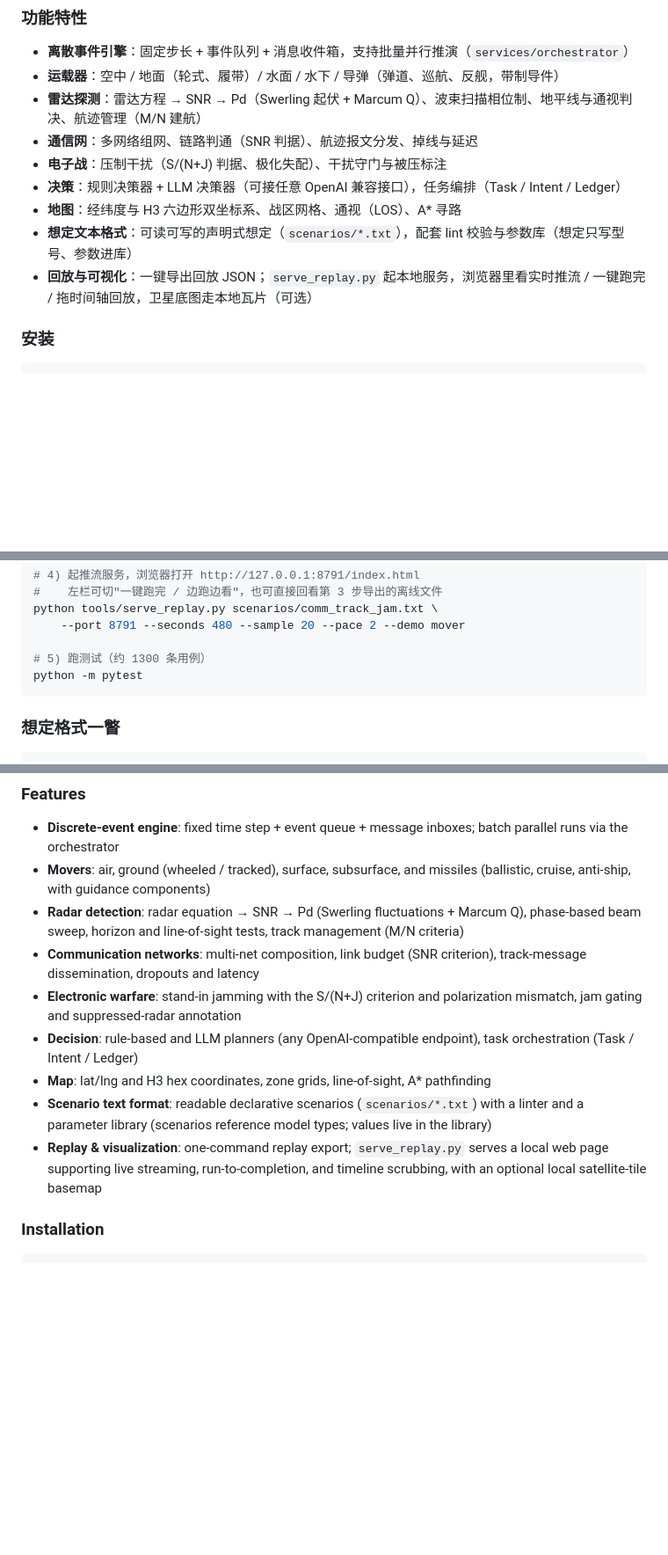
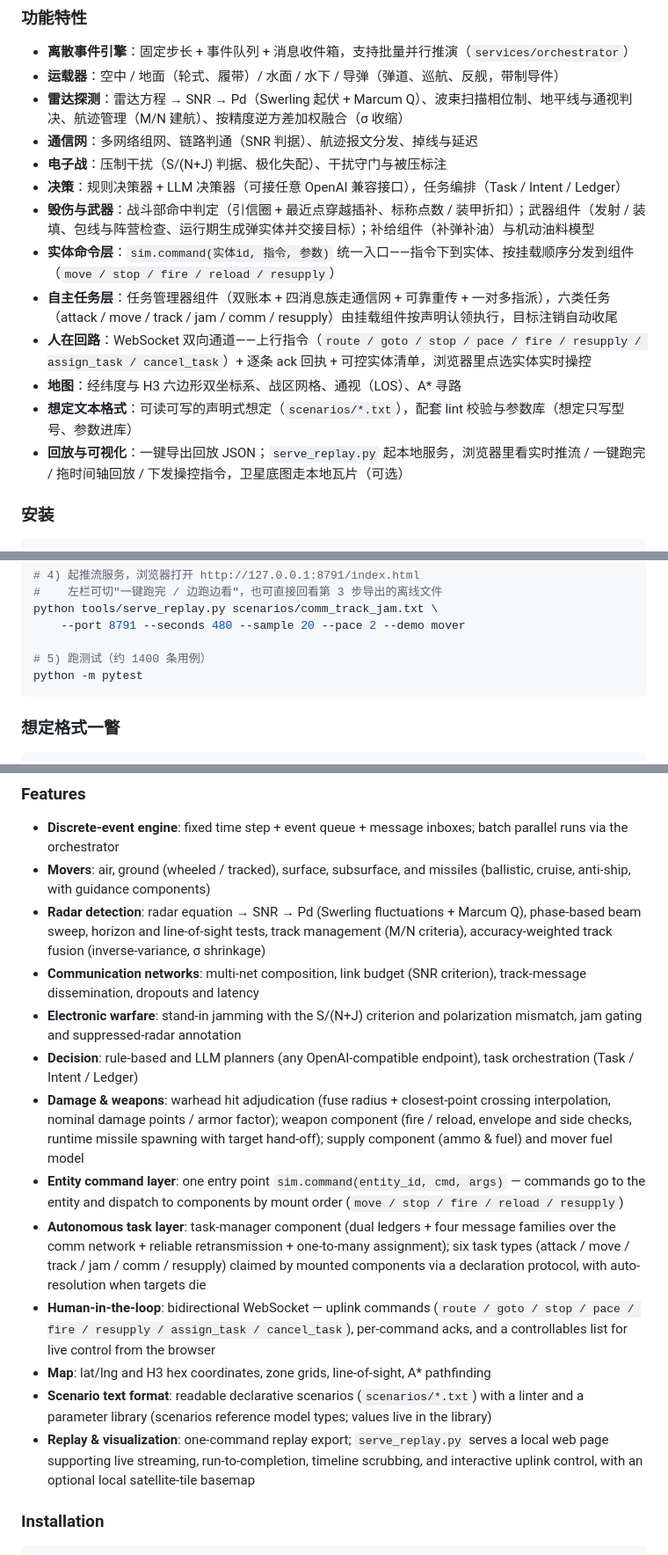
Before and after one commit to comea23/milsim, a Markdown page: README.md, 3 parts joined by grey strips. Shown at 88% size. Rendered like a GitHub page; blank space fills up the shorter version.

Commit message:
README: 补 v0.13.52-59 功能（毁伤/武器/补给、实体命令层、自主任务层、航迹融合、人在回路）

````diff
--- a/README.md
+++ b/README.md
@@ -13,13 +13,17 @@
 
 - **离散事件引擎**：固定步长 + 事件队列 + 消息收件箱，支持批量并行推演（`services/orchestrator`）
 - **运载器**：空中 / 地面（轮式、履带）/ 水面 / 水下 / 导弹（弹道、巡航、反舰，带制导件）
-- **雷达探测**：雷达方程 → SNR → Pd（Swerling 起伏 + Marcum Q）、波束扫描相位制、地平线与通视判决、航迹管理（M/N 建航）
+- **雷达探测**：雷达方程 → SNR → Pd（Swerling 起伏 + Marcum Q）、波束扫描相位制、地平线与通视判决、航迹管理（M/N 建航）、按精度逆方差加权融合（σ 收缩）
 - **通信网**：多网络组网、链路判通（SNR 判据）、航迹报文分发、掉线与延迟
 - **电子战**：压制干扰（S/(N+J) 判据、极化失配）、干扰守门与被压标注
 - **决策**：规则决策器 + LLM 决策器（可接任意 OpenAI 兼容接口），任务编排（Task / Intent / Ledger）
+- **毁伤与武器**：战斗部命中判定（引信圈 + 最近点穿越插补、标称点数 / 装甲折扣）；武器组件（发射 / 装填、包线与阵营检查、运行期生成弹实体并交接目标）；补给组件（补弹补油）与机动油料模型
+- **实体命令层**：`sim.command(实体id, 指令, 参数)` 统一入口——指令下到实体、按挂载顺序分发到组件（`move / stop / fire / reload / resupply`）
+- **自主任务层**：任务管理器组件（双账本 + 四消息族走通信网 + 可靠重传 + 一对多指派），六类任务（attack / move / track / jam / comm / resupply）由挂载组件按声明认领执行，目标注销自动收尾
+- **人在回路**：WebSocket 双向通道——上行指令（`route / goto / stop / pace / fire / resupply / assign_task / cancel_task`）+ 逐条 ack 回执 + 可控实体清单，浏览器里点选实体实时操控
 - **地图**：经纬度与 H3 六边形双坐标系、战区网格、通视（LOS）、A* 寻路
 - **想定文本格式**：可读可写的声明式想定（`scenarios/*.txt`），配套 lint 校验与参数库（想定只写型号、参数进库）
-- **回放与可视化**：一键导出回放 JSON；`serve_replay.py` 起本地服务，浏览器里看实时推流 / 一键跑完 / 拖时间轴回放，卫星底图走本地瓦片（可选）
+- **回放与可视化**：一键导出回放 JSON；`serve_replay.py` 起本地服务，浏览器里看实时推流 / 一键跑完 / 拖时间轴回放 / 下发操控指令，卫星底图走本地瓦片（可选）
 
 ### 安装
 
@@ -49,7 +53,7 @@ python tools/export_replay.py scenarios/comm_track_jam.txt \
 python tools/serve_replay.py scenarios/comm_track_jam.txt \
     --port 8791 --seconds 480 --sample 20 --pace 2 --demo mover
 
-# 5) 跑测试（约 1300 条用例）
+# 5) 跑测试（约 1400 条用例）
 python -m pytest
 ```
 
@@ -136,13 +140,17 @@ python tools/serve_replay.py ...
 
 - **Discrete-event engine**: fixed time step + event queue + message inboxes; batch parallel runs via the orchestrator
 - **Movers**: air, ground (wheeled / tracked), surface, subsurface, and missiles (ballistic, cruise, anti-ship, with guidance components)
-- **Radar detection**: radar equation → SNR → Pd (Swerling fluctuations + Marcum Q), phase-based beam sweep, horizon and line-of-sight tests, track management (M/N criteria)
+- **Radar detection**: radar equation → SNR → Pd (Swerling fluctuations + Marcum Q), phase-based beam sweep, horizon and line-of-sight tests, track management (M/N criteria), accuracy-weighted track fusion (inverse-variance, σ shrinkage)
 - **Communication networks**: multi-net composition, link budget (SNR criterion), track-message dissemination, dropouts and latency
 - **Electronic warfare**: stand-in jamming with the S/(N+J) criterion and polarization mismatch, jam gating and suppressed-radar annotation
 - **Decision**: rule-based and LLM planners (any OpenAI-compatible endpoint), task orchestration (Task / Intent / Ledger)
+- **Damage & weapons**: warhead hit adjudication (fuse radius + closest-point crossing interpolation, nominal damage points / armor factor); weapon component (fire / reload, envelope and side checks, runtime missile spawning with target hand-off); supply component (ammo & fuel) and mover fuel model
+- **Entity command layer**: one entry point `sim.command(entity_id, cmd, args)` — commands go to the entity and dispatch to components by mount order (`move / stop / fire / reload / resupply`)
+- **Autonomous task layer**: task-manager component (dual ledgers + four message families over the comm network + reliable retransmission + one-to-many assignment); six task types (attack / move / track / jam / comm / resupply) claimed by mounted components via a declaration protocol, with auto-resolution when targets die
+- **Human-in-the-loop**: bidirectional WebSocket — uplink commands (`route / goto / stop / pace / fire / resupply / assign_task / cancel_task`), per-command acks, and a controllables list for live control from the browser
 - **Map**: lat/lng and H3 hex coordinates, zone grids, line-of-sight, A* pathfinding
 - **Scenario text format**: readable declarative scenarios (`scenarios/*.txt`) with a linter and a parameter library (scenarios reference model types; values live in the library)
-- **Replay & visualization**: one-command replay export; `serve_replay.py` serves a local web page supporting live streaming, run-to-completion, and timeline scrubbing, with an optional local satellite-tile basemap
+- **Replay & visualization**: one-command replay export; `serve_replay.py` serves a local web page supporting live streaming, run-to-completion, timeline scrubbing, and interactive uplink control, with an optional local satellite-tile basemap
 
 ### Installation
 
````
Also changed, not shown: other parts of README.md (+3 -3 lines).
